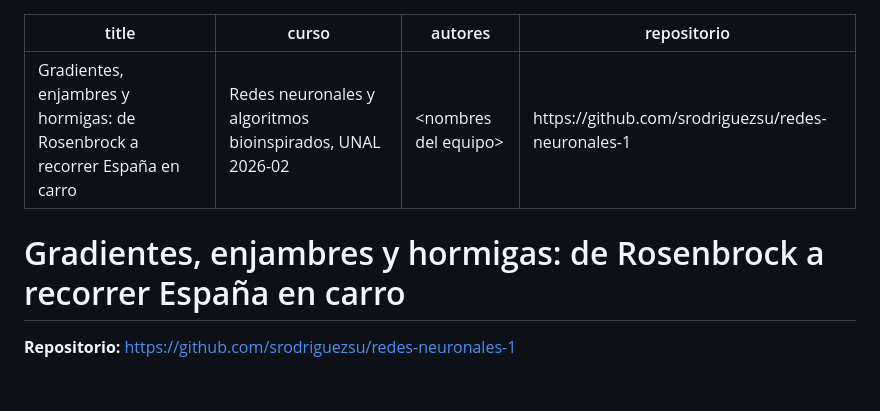
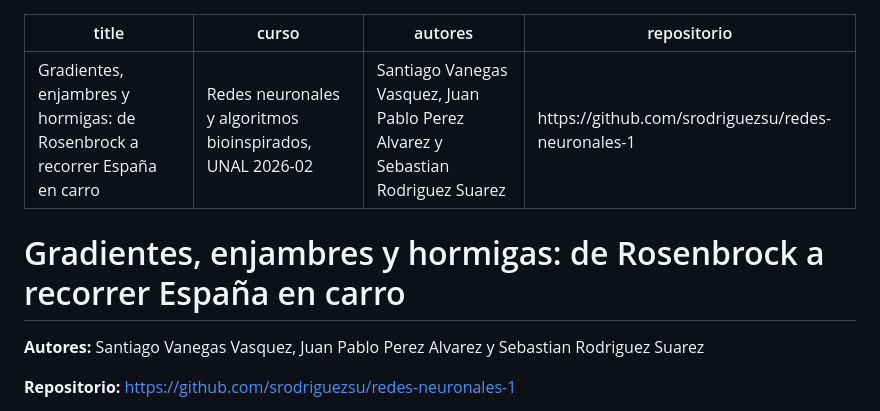
Before and after one commit to jperezalv22/redes-neuronales-1, a Markdown page: reporte/blog.md, the part around the change. GitHub-like rendering; blank space fills up the shorter version.

```diff
--- a/reporte/blog.md
+++ b/reporte/blog.md
@@ -1,11 +1,13 @@
 ---
 title: "Gradientes, enjambres y hormigas: de Rosenbrock a recorrer España en carro"
 curso: Redes neuronales y algoritmos bioinspirados, UNAL 2026-02
-autores: "<nombres del equipo>"
+autores: "Santiago Vanegas Vasquez, Juan Pablo Perez Alvarez y Sebastian Rodriguez Suarez"
 repositorio: "https://github.com/srodriguezsu/redes-neuronales-1"
 ---
 
 # Gradientes, enjambres y hormigas: de Rosenbrock a recorrer España en carro
+
+**Autores:** Santiago Vanegas Vasquez, Juan Pablo Perez Alvarez y Sebastian Rodriguez Suarez
 
 **Repositorio:** [https://github.com/srodriguezsu/redes-neuronales-1](https://github.com/srodriguezsu/redes-neuronales-1)
 
```
